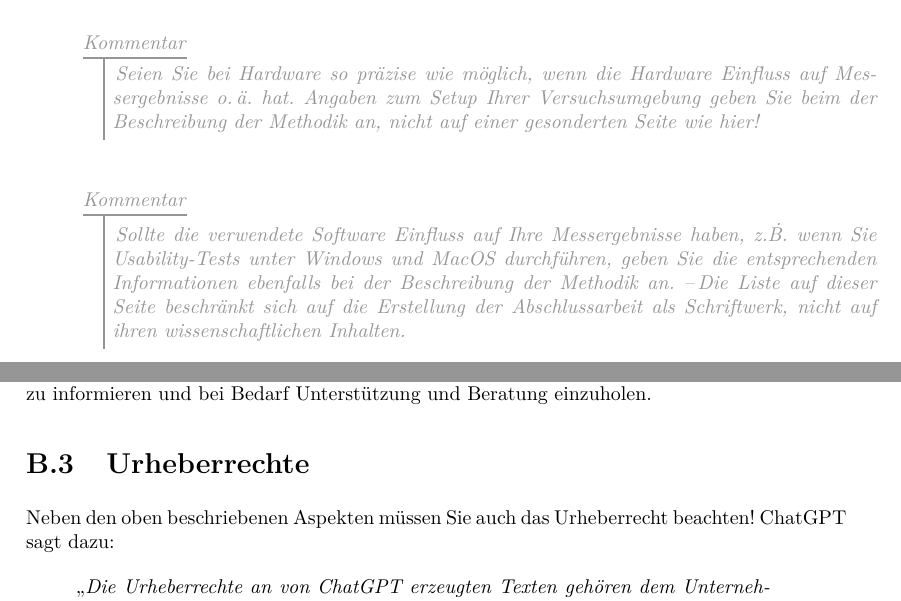
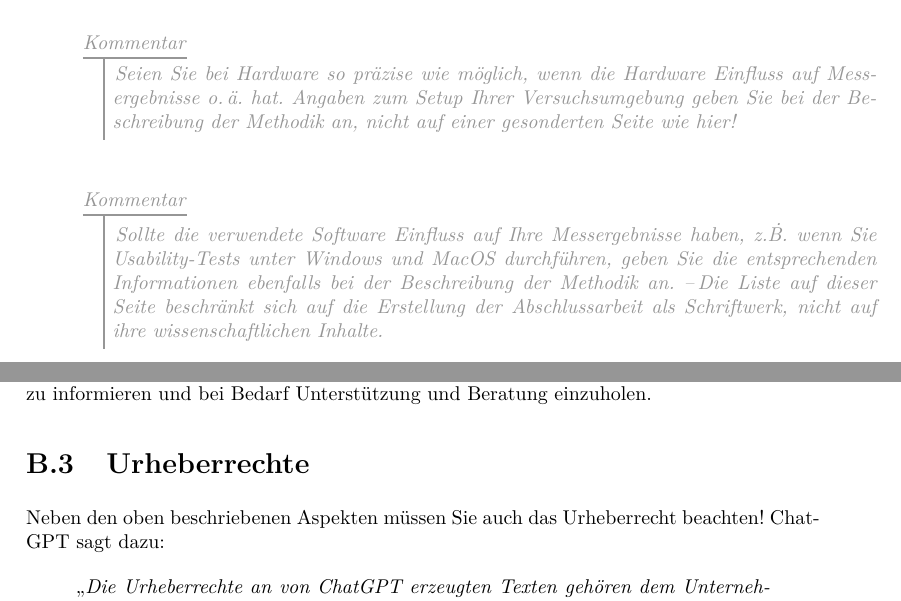
Before and after one commit to tchara/StADD-Thesis, a LaTeX thesis (thesis.tex, which reads chapters/AppendixB.tex, frontbackmatter/Bibliography.tex): two parts of pages 37 and 52 of 62, joined at a grey line, cut so that both start at the same text. Compiled offline with pdfLaTeX.

Commit message:
Fixed some Typos and an overfull line.

```diff
--- a/chapters/AppendixB.tex
+++ b/chapters/AppendixB.tex
@@ -27,7 +27,7 @@ In vielen Fällen können Studierende von den Lehrenden und Bibliotheken der Ins
 
 
 \section{Urheberrechte}\label{apdx:sect:Copyright}
-Neben den oben beschriebenen Aspekten müssen Sie auch das Urheberrecht beachten! ChatGPT sagt dazu:
+Neben den oben beschriebenen Aspekten müssen Sie auch das Urheberrecht beachten! Chat\-GPT sagt dazu:
 
 \blockquote{\enquote{\emph{Die Urheberrechte an von ChatGPT erzeugten Texten gehören dem Unternehmen Open\-AI, da ChatGPT ein von OpenAI entwickeltes KI-Modell ist. OpenAI besitzt die Urheberrechte an ChatGPT und an allen von ihm erzeugten Texten. Dies ist auf der OpenAI-Website in den Nutzungsbedingungen deutlich angegeben. Es ist wichtig zu beachten, dass alle von ChatGPT generierten Texte Eigentum von OpenAI bleiben und nicht ohne Erlaubnis des Unternehmens verwendet werden dürfen.}}}
 
--- a/frontbackmatter/Bibliography.tex
+++ b/frontbackmatter/Bibliography.tex
@@ -32,8 +32,8 @@ Zur Erstellung der vorliegenden Abschlussarbeit wurden die folgenden Hilfsmittel
     Sie sollten bei Software eine möglichst abschließende und präzise Liste (inkl. Versionsnummer, etc.) angeben.}
 
 \comment{
-    Seien Sie bei Hardware so präzise wie möglich, wenn die Hardware Einfluss auf Messergebnisse o.\,ä. hat. Angaben zum Setup Ihrer Versuchsumgebung geben Sie beim der Beschreibung der Methodik an, nicht auf einer gesonderten Seite wie hier!
+    Seien Sie bei Hardware so präzise wie möglich, wenn die Hardware Einfluss auf Messergebnisse o.\,ä. hat. Angaben zum Setup Ihrer Versuchsumgebung geben Sie bei der Beschreibung der Methodik an, nicht auf einer gesonderten Seite wie hier!
 }
 \comment{
-    Sollte die verwendete Software Einfluss auf Ihre Messergebnisse haben, z.\.B. wenn Sie Usability-Tests unter Windows und MacOS durchführen, geben Sie die entsprechenden Informationen ebenfalls bei der Beschreibung der Methodik an. --\,Die Liste auf dieser Seite beschränkt sich auf die Erstellung der Abschlussarbeit als Schriftwerk, nicht auf ihren wissenschaftlichen Inhalten.
+    Sollte die verwendete Software Einfluss auf Ihre Messergebnisse haben, z.\.B. wenn Sie Usability-Tests unter Windows und MacOS durchführen, geben Sie die entsprechenden Informationen ebenfalls bei der Beschreibung der Methodik an. --\,Die Liste auf dieser Seite beschränkt sich auf die Erstellung der Abschlussarbeit als Schriftwerk, nicht auf ihre wissenschaftlichen Inhalte.
 }
```
